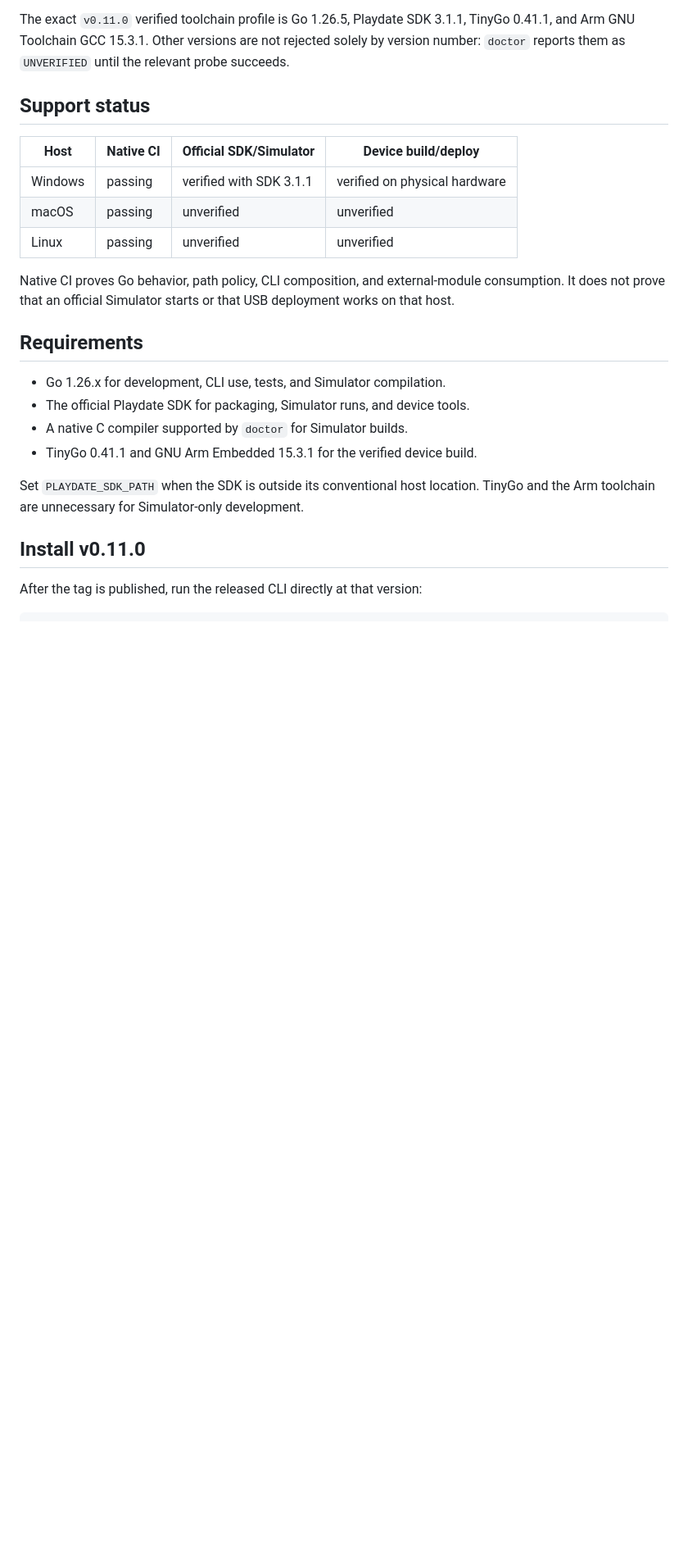
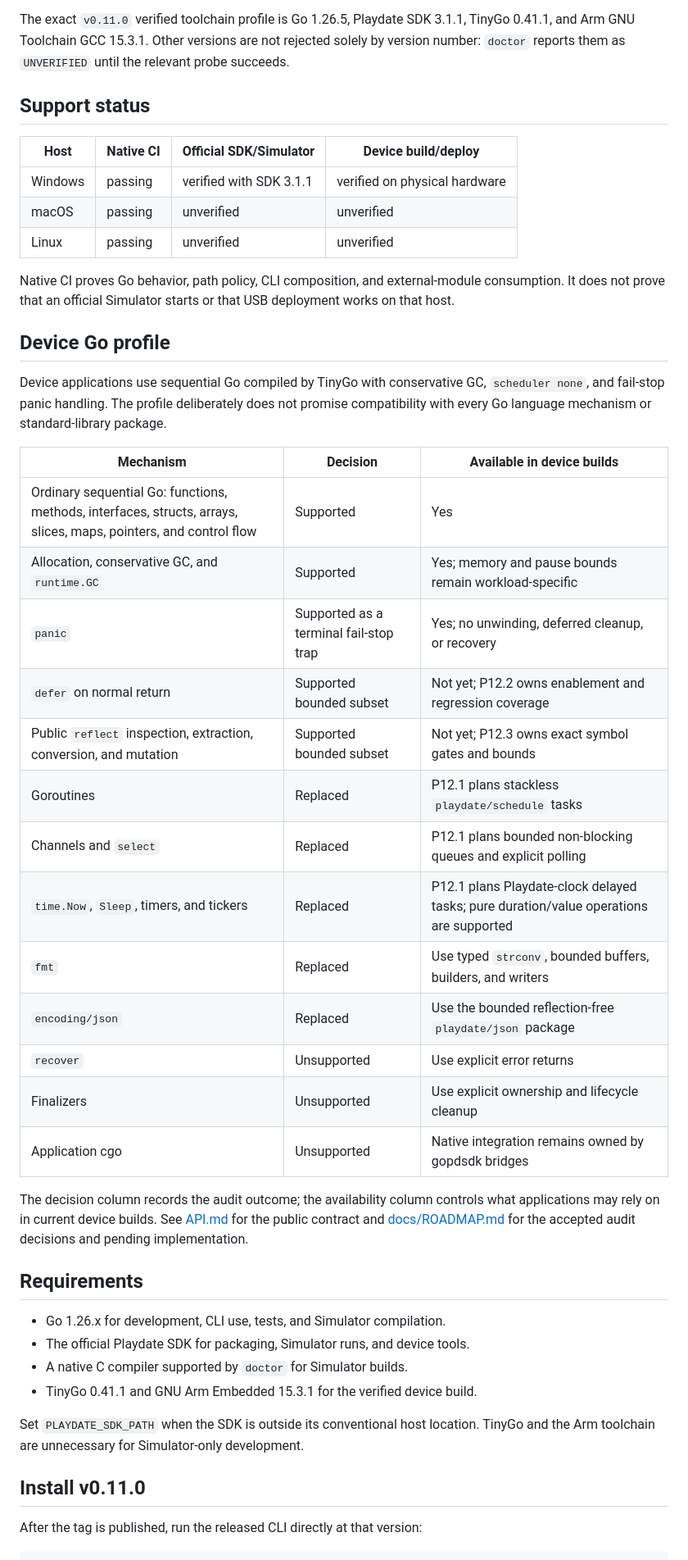
Before and after one commit to Djunichi/gopdsdk, a Markdown page: README.md, the part around one of its changes. Shown at 82% size. Rendered like a GitHub page; blank space fills up the shorter version.

Commit message:
Documented profile

```diff
--- a/README.md
+++ b/README.md
@@ -48,6 +48,34 @@ relevant probe succeeds.
 Native CI proves Go behavior, path policy, CLI composition, and external-module
 consumption. It does not prove that an official Simulator starts or that USB
 deployment works on that host.
+
+## Device Go profile
+
+Device applications use sequential Go compiled by TinyGo with conservative GC,
+`scheduler none`, and fail-stop panic handling. The profile deliberately does
+not promise compatibility with every Go language mechanism or standard-library
+package.
+
+| Mechanism                                                                                                         | Decision                               | Available in device builds                                                             |
+| ----------------------------------------------------------------------------------------------------------------- | -------------------------------------- | -------------------------------------------------------------------------------------- |
+| Ordinary sequential Go: functions, methods, interfaces, structs, arrays, slices, maps, pointers, and control flow | Supported                              | Yes                                                                                    |
+| Allocation, conservative GC, and `runtime.GC`                                                                     | Supported                              | Yes; memory and pause bounds remain workload-specific                                  |
+| `panic`                                                                                                           | Supported as a terminal fail-stop trap | Yes; no unwinding, deferred cleanup, or recovery                                       |
+| `defer` on normal return                                                                                          | Supported bounded subset               | Not yet; P12.2 owns enablement and regression coverage                                 |
+| Public `reflect` inspection, extraction, conversion, and mutation                                                 | Supported bounded subset               | Not yet; P12.3 owns exact symbol gates and bounds                                      |
+| Goroutines                                                                                                        | Replaced                               | P12.1 plans stackless `playdate/schedule` tasks                                        |
+| Channels and `select`                                                                                             | Replaced                               | P12.1 plans bounded non-blocking queues and explicit polling                           |
+| `time.Now`, `Sleep`, timers, and tickers                                                                          | Replaced                               | P12.1 plans Playdate-clock delayed tasks; pure duration/value operations are supported |
+| `fmt`                                                                                                             | Replaced                               | Use typed `strconv`, bounded buffers, builders, and writers                            |
+| `encoding/json`                                                                                                   | Replaced                               | Use the bounded reflection-free `playdate/json` package                                |
+| `recover`                                                                                                         | Unsupported                            | Use explicit error returns                                                             |
+| Finalizers                                                                                                        | Unsupported                            | Use explicit ownership and lifecycle cleanup                                           |
+| Application cgo                                                                                                   | Unsupported                            | Native integration remains owned by gopdsdk bridges                                    |
+
+The decision column records the audit outcome; the availability column controls
+what applications may rely on in current device builds. See [API.md](API.md) for
+the public contract and [docs/ROADMAP.md](docs/ROADMAP.md) for the accepted audit
+decisions and pending implementation.
 
 ## Requirements
 
```
Also changed, not shown: other parts of README.md (+5 -4 lines), API.md (+16 -4 lines).
